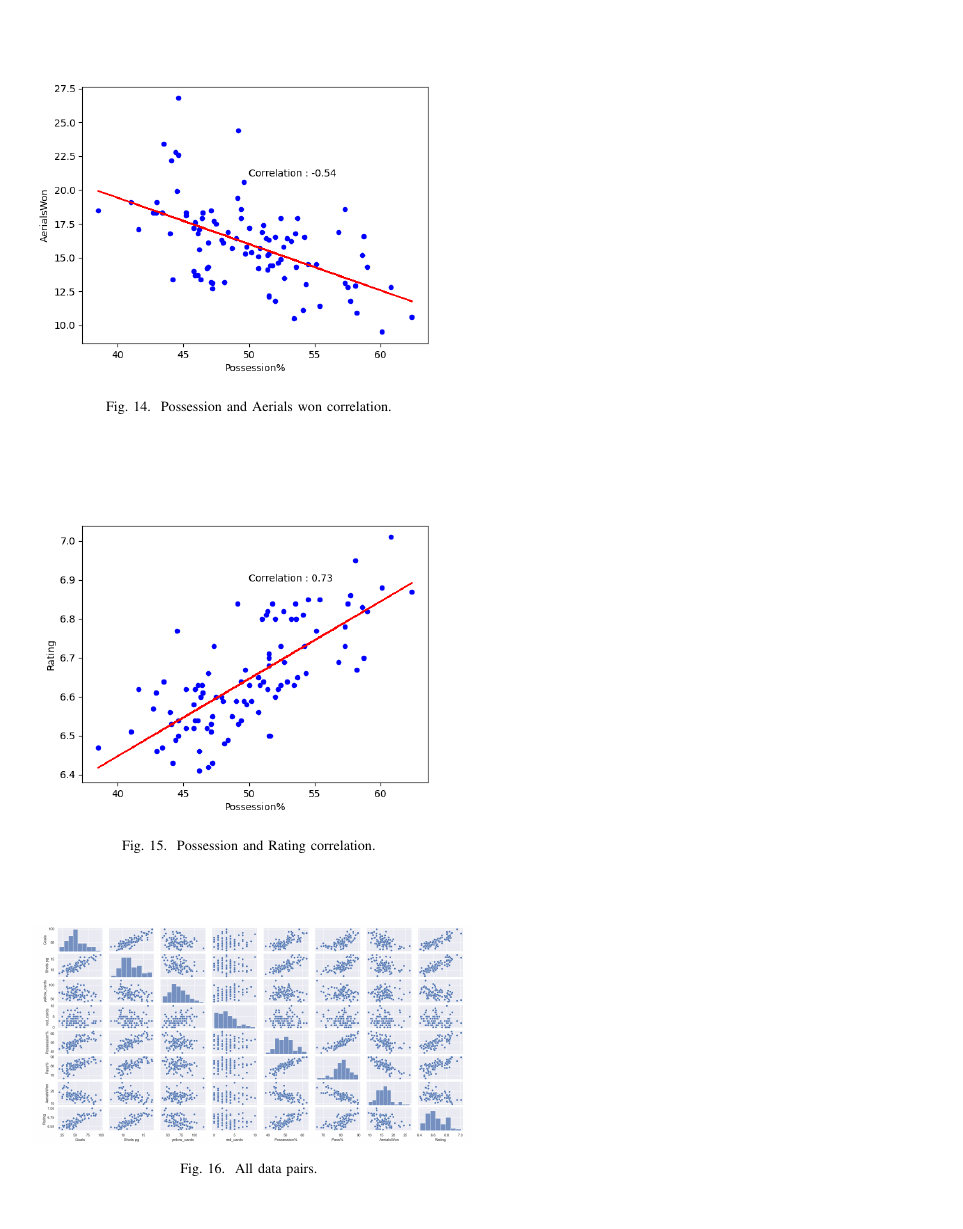
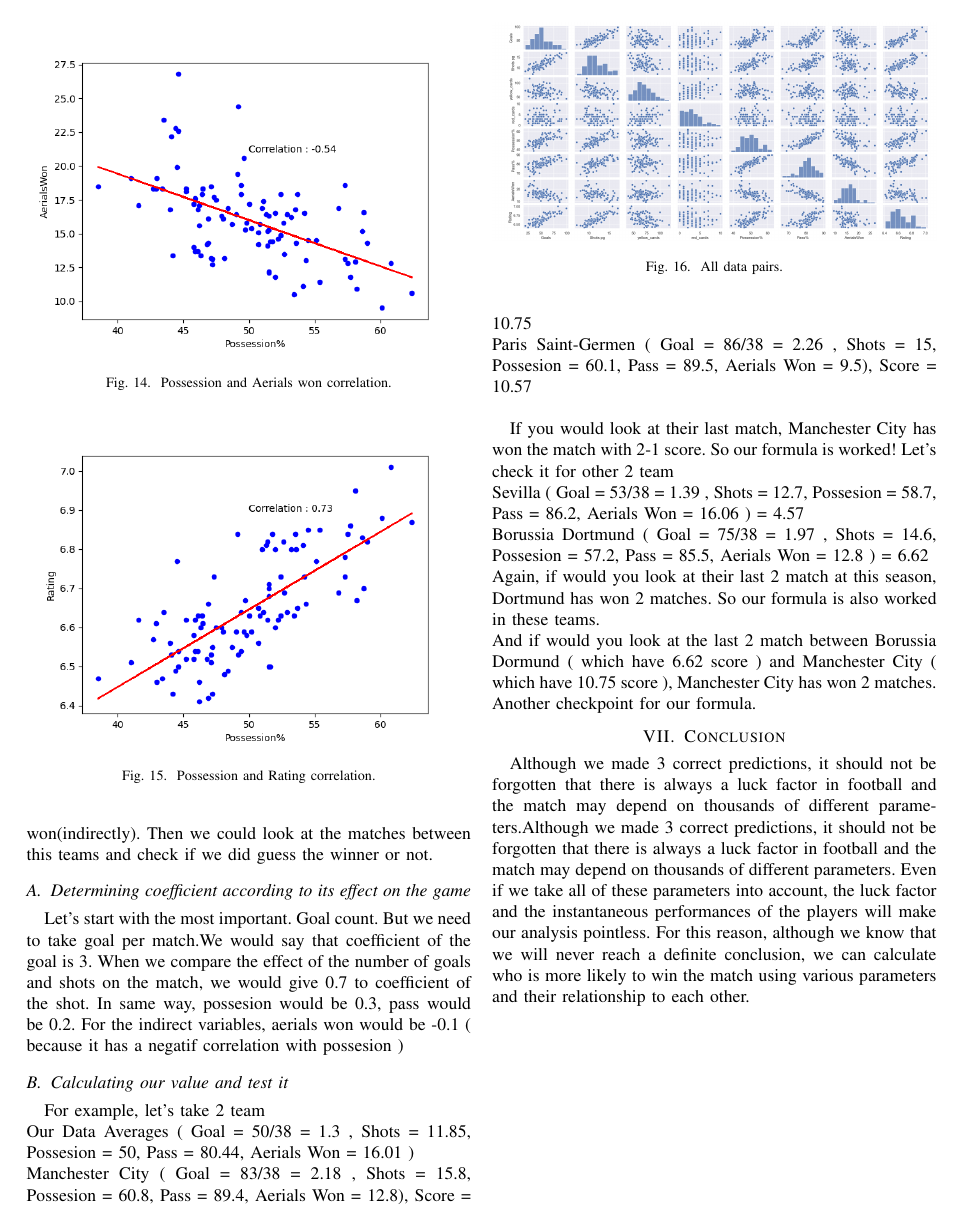
Before and after one commit to OmerErtekin/Data-Analysis, a LaTeX paper (Rapor1Latex/OmerErtekinAnalysis.tex): page 5 of 5. Compiled offline with pdfLaTeX; a missing font is replaced by an installed copy or a similar font; a LaTeX package or settings file that is missing is left out.

Commit message:
Conclucsion part added

```diff
--- a/Rapor1Latex/OmerErtekinAnalysis.tex
+++ b/Rapor1Latex/OmerErtekinAnalysis.tex
@@ -220,5 +220,27 @@ We selected some pairs from our data and examined the relationship between them.
   \label{fig:pairplot}
 \end{figure}
 
+\section{Creating and determining a team score value}
+For having a result, we need to choose our most important variable. And for the football, it would be Goal count. Next, we need to examine the variables that are directly or indirectly correlated with the number of goals. After subtracting the values of these variables from the average of the teams and multiplying them by a ratio we determined, we will get a team score. Each variable will have a different coefficient according to its effect on the game. Our values that correlated with goal count are :
+shots per game, possesion, pass (directly); aerials won(indirectly). Then we could look at the matches between this teams and check if we did guess the winner or not.
+\subsection{Determining coefficient according to its effect on the game}
+Let's start with the most important. Goal count. But we need to take goal per match.We would say that coefficient of the goal is 3. When we compare the effect of the number of goals and shots on the match, we would give 0.7 to coefficient of the shot. In same way, possesion would be 0.3, pass would be 0.2. For the indirect variables, aerials won would be -0.1 ( because it has a negatif correlation with possesion )
+\subsection{Calculating our value and test it}
+For example, let's take 2 team \newline
+Our Data Averages ( Goal = 50/38 = 1.3  ,  Shots = 11.85, Possesion = 50, Pass = 80.44, Aerials Won = 16.01 ) \newline
+Manchester City ( Goal = 83/38 = 2.18 , Shots = 15.8, Possesion = 60.8, Pass = 89.4, Aerials Won = 12.8), Score = 10.75  \newline
+Paris Saint-Germen  ( Goal = 86/38 = 2.26 , Shots = 15, Possesion = 60.1, Pass = 89.5, Aerials Won = 9.5), Score = 10.57  \newline
+
+If you would look at their last match, Manchester City has won the match with 2-1 score. So our formula is worked! Let's check it for other 2 team \newline
+Sevilla ( Goal = 53/38 = 1.39  ,  Shots = 12.7, Possesion = 58.7, Pass = 86.2, Aerials Won = 16.06 ) = 4.57 \newline
+Borussia Dortmund ( Goal = 75/38 = 1.97  ,  Shots = 14.6, Possesion = 57.2, Pass = 85.5, Aerials Won = 12.8 ) = 6.62 \newline
+Again, if would you look at their last 2 match at this season, Dortmund has won 2 matches. So our formula is also worked in these teams.\newline
+And if would you look at the last 2 match between Borussia Dormund ( which have 6.62 score ) and Manchester City ( which have 10.75 score ), Manchester City has won 2 matches. Another checkpoint for our formula.
+
+\section{Conclusion}
+Although we made 3 correct predictions, it should not be forgotten that there is always a luck factor in football and the match may depend on thousands of different parameters.Although we made 3 correct predictions, it should not be forgotten that there is always a luck factor in football and the match may depend on thousands of different parameters. Even if we take all of these parameters into account, the luck factor and the instantaneous performances of the players will make our analysis pointless. For this reason, although we know that we will never reach a definite conclusion, we can calculate who is more likely to win the match using various parameters and their relationship to each other.
+
+
+
 
 \end{document}
```
Also changed, not shown: Rapor1Latex/OmerErtekinAnalysis.pdf, 1 other file.
